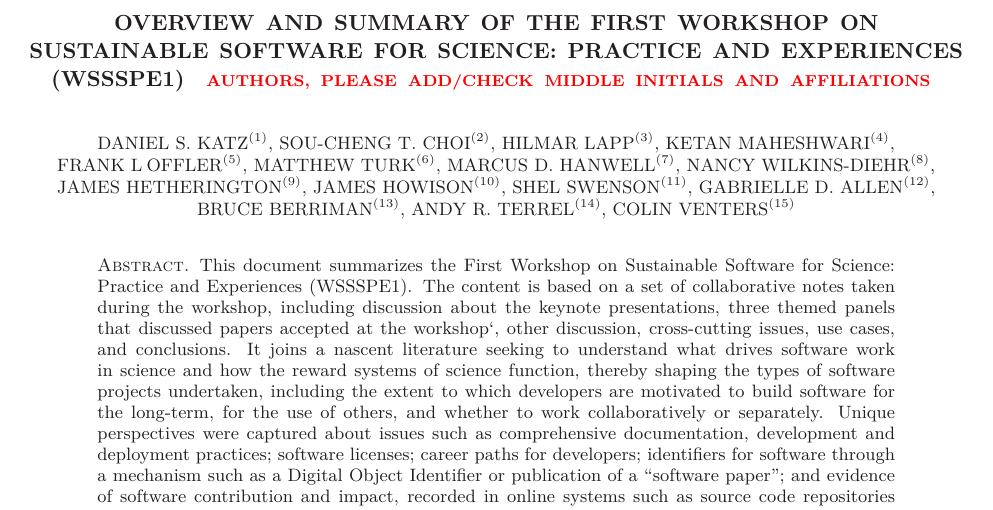
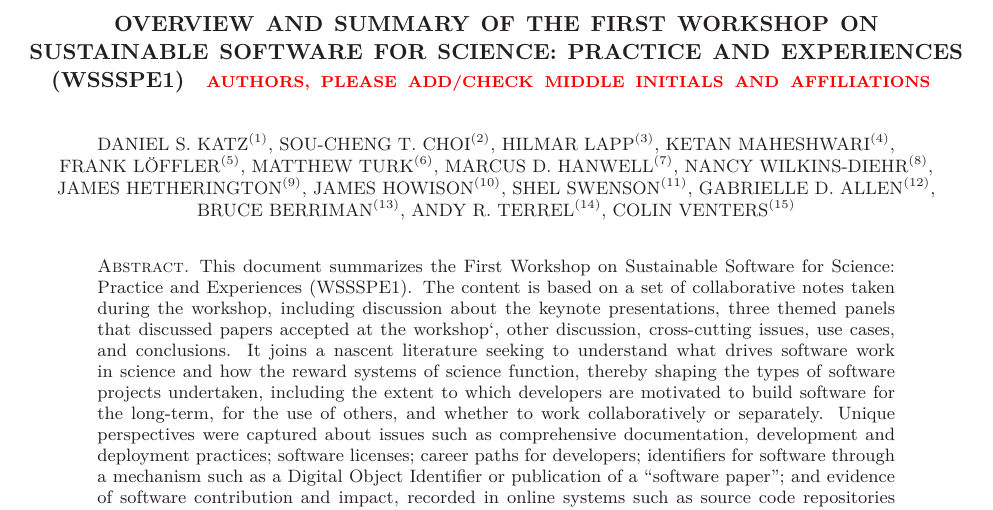
Before and after one commit to WSSSPE/meetings, a LaTeX paper (WSSSPE1_report/WSSSPE1_summary_report.tex): part of page 1 of 30, cut so that both start at the same text. Compiled offline with LaTeX, dvips and Ghostscript.

Commit message:
Fix typo in a name

```diff
--- a/WSSSPE1_report/WSSSPE1_summary_report.tex
+++ b/WSSSPE1_report/WSSSPE1_summary_report.tex
@@ -70,7 +70,7 @@
 Sou-Cheng~T.~Choi$^{(2)}$,
 Hilmar~Lapp$^{(3)}$,
 Ketan~Maheshwari$^{(4)}$,
-Frank~L\:{o}ffler$^{(5)}$,
+Frank~Löffler$^{(5)}$,
 Matthew~Turk$^{(6)}$,
 Marcus~D.~Hanwell$^{(7)}$,
 Nancy~Wilkins-Diehr$^{(8)}$,
```
